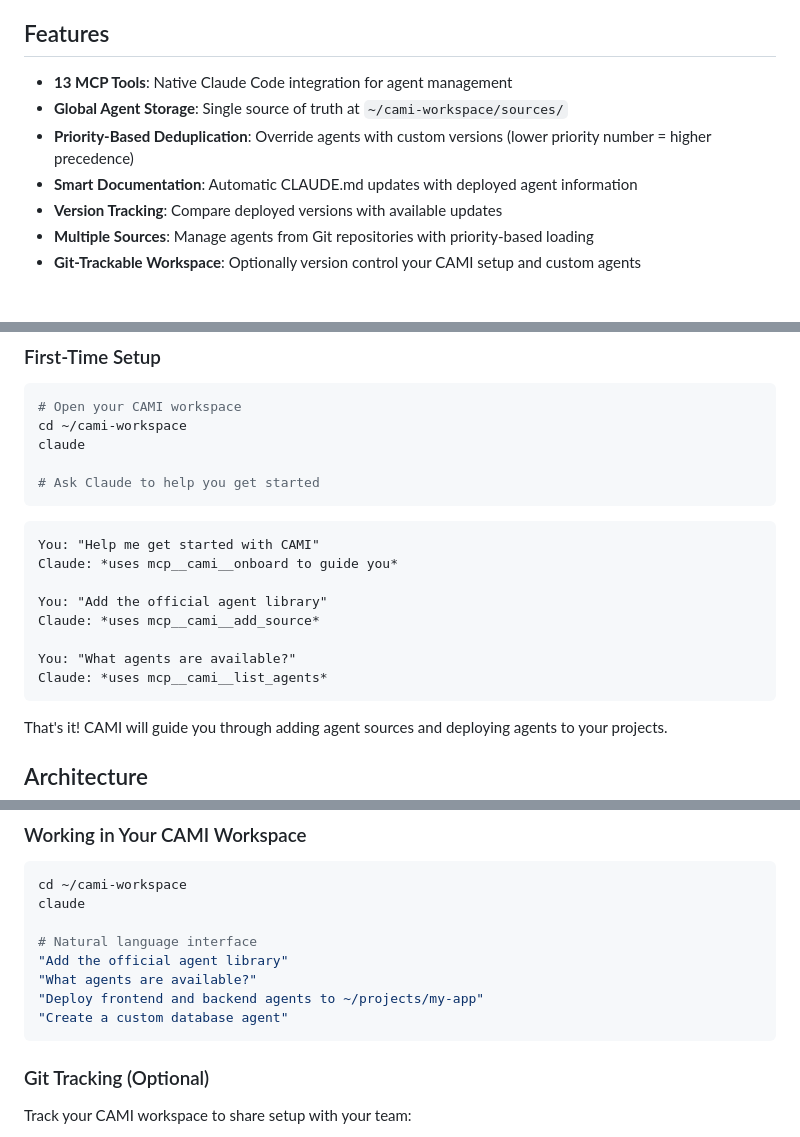
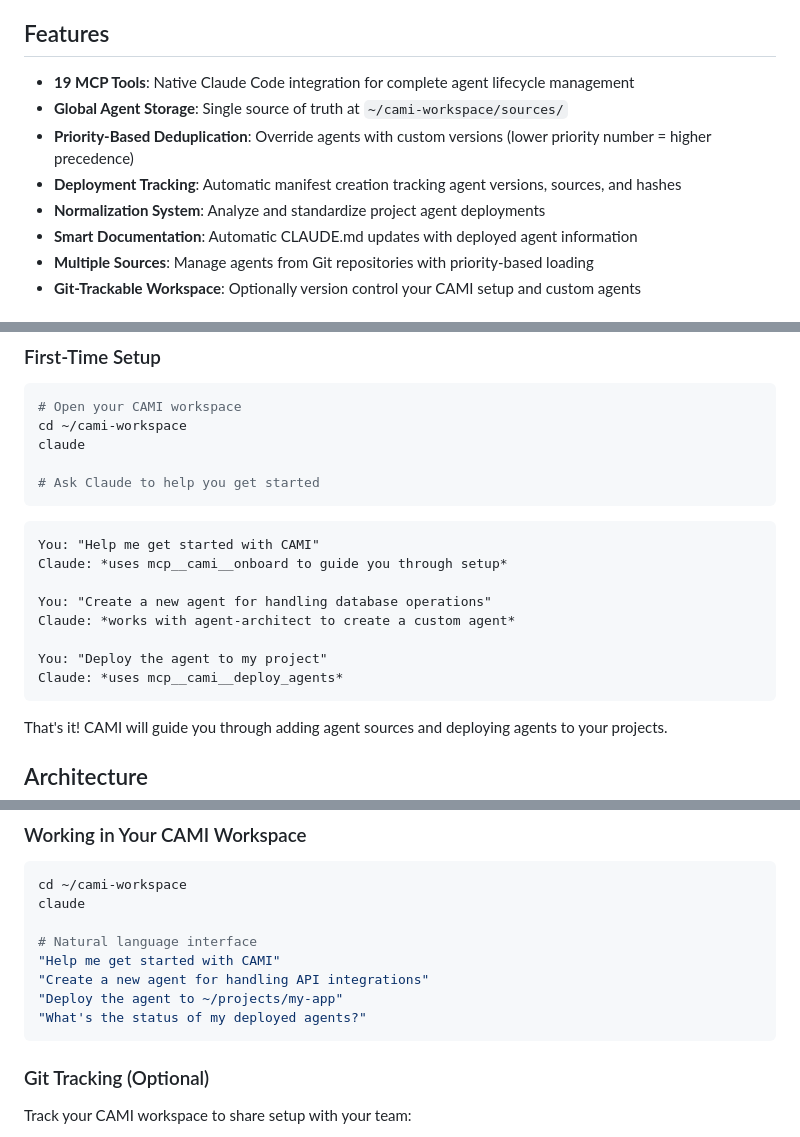
Before and after one commit to lando-labs/cami, a Markdown page: README.md, 3 parts joined by grey strips. Drawn GitHub-style.

````diff
--- a/README.md
+++ b/README.md
@@ -6,11 +6,12 @@ CAMI is a Model Context Protocol (MCP) server that enables Claude Code to dynami
 
 ## Features
 
-- **13 MCP Tools**: Native Claude Code integration for agent management
+- **19 MCP Tools**: Native Claude Code integration for complete agent lifecycle management
 - **Global Agent Storage**: Single source of truth at `~/cami-workspace/sources/`
 - **Priority-Based Deduplication**: Override agents with custom versions (lower priority number = higher precedence)
+- **Deployment Tracking**: Automatic manifest creation tracking agent versions, sources, and hashes
+- **Normalization System**: Analyze and standardize project agent deployments
 - **Smart Documentation**: Automatic CLAUDE.md updates with deployed agent information
-- **Version Tracking**: Compare deployed versions with available updates
 - **Multiple Sources**: Manage agents from Git repositories with priority-based loading
 - **Git-Trackable Workspace**: Optionally version control your CAMI setup and custom agents
 
@@ -47,13 +48,13 @@ claude
 
 ```
 You: "Help me get started with CAMI"
-Claude: *uses mcp__cami__onboard to guide you*
+Claude: *uses mcp__cami__onboard to guide you through setup*
 
-You: "Add the official agent library"
-Claude: *uses mcp__cami__add_source*
+You: "Create a new agent for handling database operations"
+Claude: *works with agent-architect to create a custom agent*
 
-You: "What agents are available?"
-Claude: *uses mcp__cami__list_agents*
+You: "Deploy the agent to my project"
+Claude: *uses mcp__cami__deploy_agents*
 ```
 
 That's it! CAMI will guide you through adding agent sources and deploying agents to your projects.
@@ -230,10 +236,10 @@ cd ~/cami-workspace
 claude
 
 # Natural language interface
-"Add the official agent library"
-"What agents are available?"
-"Deploy frontend and backend agents to ~/projects/my-app"
-"Create a custom database agent"
+"Help me get started with CAMI"
+"Create a new agent for handling API integrations"
+"Deploy the agent to ~/projects/my-app"
+"What's the status of my deployed agents?"
 ```
 
 ### Git Tracking (Optional)
````
Also changed, not shown: other parts of README.md (+27 -11 lines).
